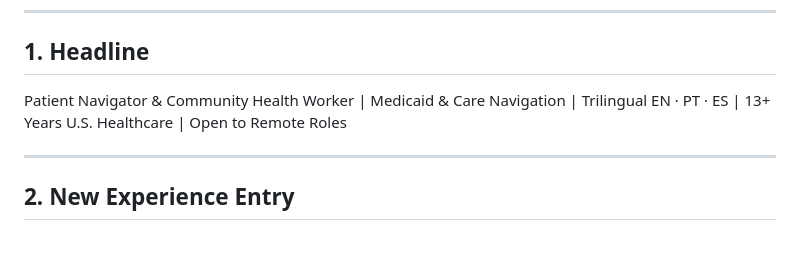
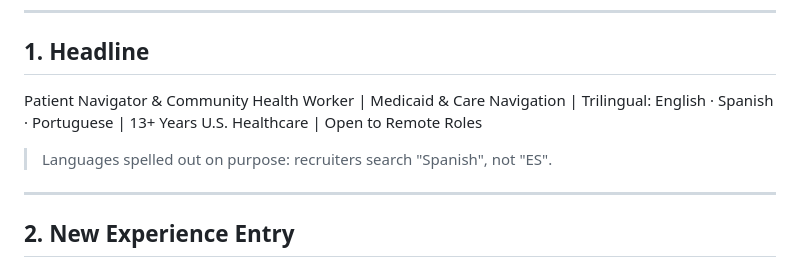
Before and after one commit to Dizero85/claude, a Markdown page: job-search/satelites/linkedin-update-2026-10.md, the part around the change. GitHub-like rendering; blank space fills up the shorter version.

Commit message:
LinkedIn update: spell out languages in headline for recruiter search
Co-Authored-By: Claude Opus 5.5 <noreply@anthropic.com>
Claude-Session: https://claude.ai/code/session_017Rh7UFEvy3Wk2a21nrxhAY

```diff
--- a/job-search/satelites/linkedin-update-2026-10.md
+++ b/job-search/satelites/linkedin-update-2026-10.md
@@ -6,7 +6,9 @@
 
 ## 1. Headline
 
-Patient Navigator & Community Health Worker | Medicaid & Care Navigation | Trilingual EN · PT · ES | 13+ Years U.S. Healthcare | Open to Remote Roles
+Patient Navigator & Community Health Worker | Medicaid & Care Navigation | Trilingual: English · Spanish · Portuguese | 13+ Years U.S. Healthcare | Open to Remote Roles
+
+> Languages spelled out on purpose: recruiters search "Spanish", not "ES".
 
 ---
 
```
